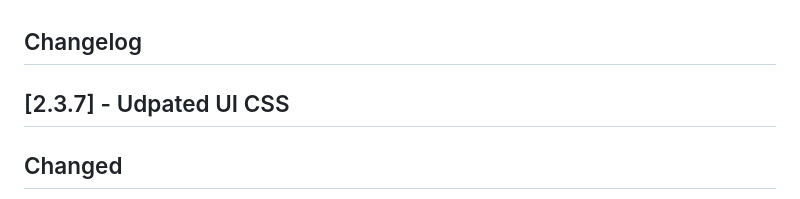
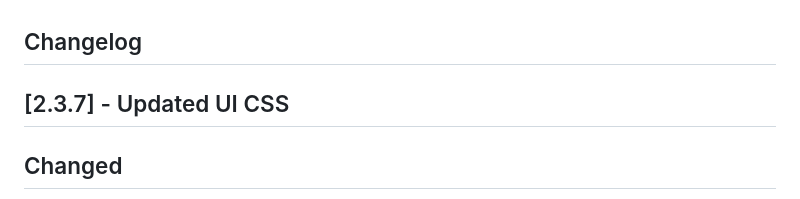
Before and after one commit to garbledhamster/compassai_old, a Markdown page: changelog.md, the part around the change. Rendered like a GitHub page.

```diff
--- a/changelog.md
+++ b/changelog.md
@@ -1,6 +1,6 @@
 ## Changelog
 
-## [2.3.7] - Udpated UI CSS
+## [2.3.7] - Updated UI CSS
 
 ## Changed
 
```
